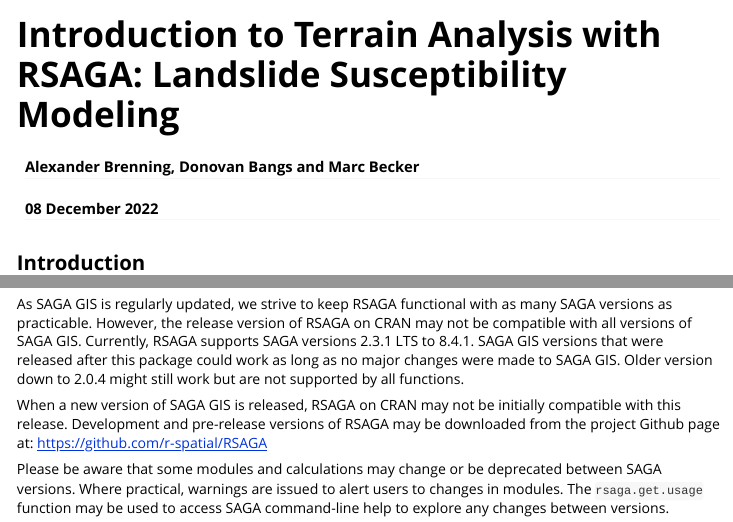
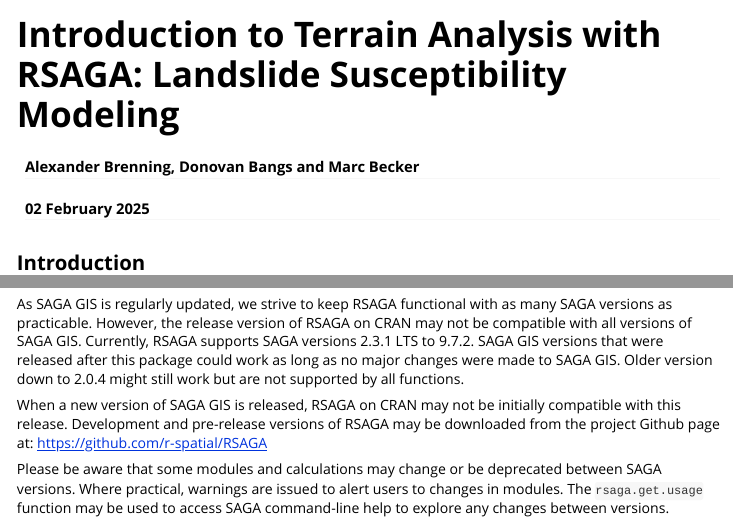
Before and after one commit to r-spatial/RSAGA, an R Markdown document (vignettes/RSAGA.Rmd): the page in a window 1100 px wide, from its top, and a second part further down, joined at a grey line. Rendered offline with R 4.5, knitr and Pandoc, with nearby package versions.

Commit message:
update version number

```diff
--- a/vignettes/RSAGA.Rmd
+++ b/vignettes/RSAGA.Rmd
@@ -1,7 +1,7 @@
 ---
 title: "Introduction to Terrain Analysis with RSAGA: Landslide Susceptibility Modeling"
 author: "Alexander Brenning, Donovan Bangs and Marc Becker"
-date: "08 December 2022"
+date: "02 February 2025"
 output:
     rmarkdown::html_vignette:
       fig_caption: yes
@@ -247,7 +247,7 @@
 Through this functionality, SAGA terrain analysis can be coupled with statistical computing, all within R.
 
 ## A Note on Versions
-As SAGA GIS is regularly updated, we strive to keep RSAGA functional with as many SAGA versions as practicable. However, the release version of RSAGA on CRAN may not be compatible with all versions of SAGA GIS. Currently, RSAGA supports SAGA versions 2.3.1 LTS to 8.4.1. SAGA GIS versions that were released after this package could work as long as no major changes were made to SAGA GIS. Older version down to 2.0.4 might still work but are not supported by all functions.
+As SAGA GIS is regularly updated, we strive to keep RSAGA functional with as many SAGA versions as practicable. However, the release version of RSAGA on CRAN may not be compatible with all versions of SAGA GIS. Currently, RSAGA supports SAGA versions 2.3.1 LTS to 9.7.2. SAGA GIS versions that were released after this package could work as long as no major changes were made to SAGA GIS. Older version down to 2.0.4 might still work but are not supported by all functions.
 
 When a new version of SAGA GIS is released, RSAGA on CRAN may not be initially compatible with this release. Development and pre-release versions of RSAGA may be downloaded from the project Github page at: <https://github.com/r-spatial/RSAGA>
 
```
